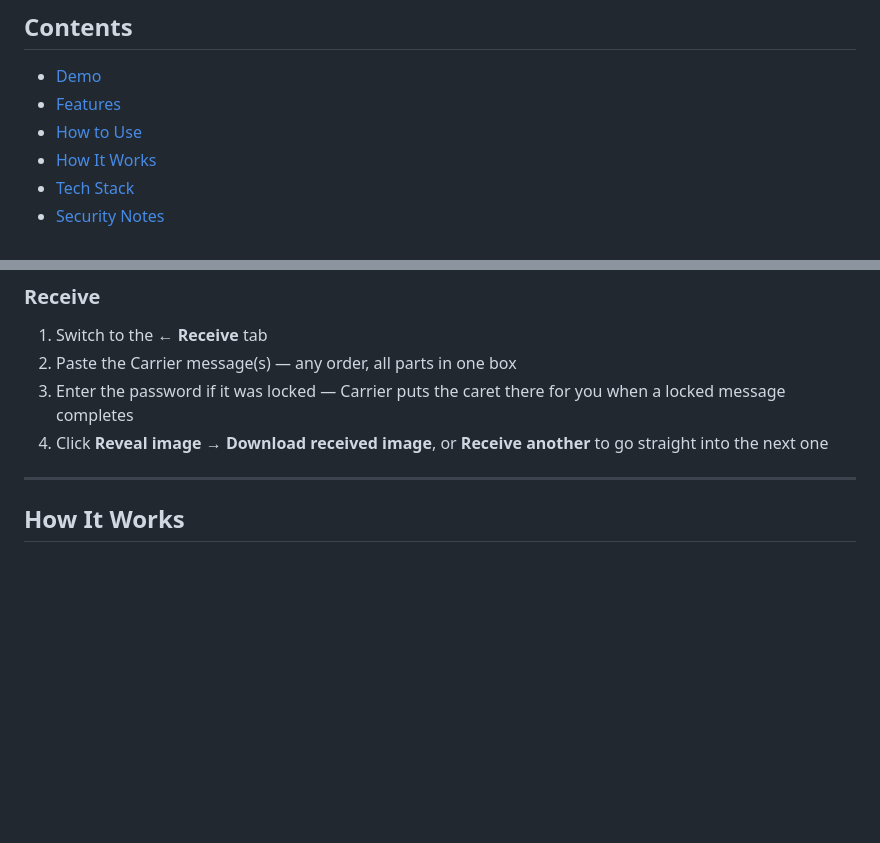
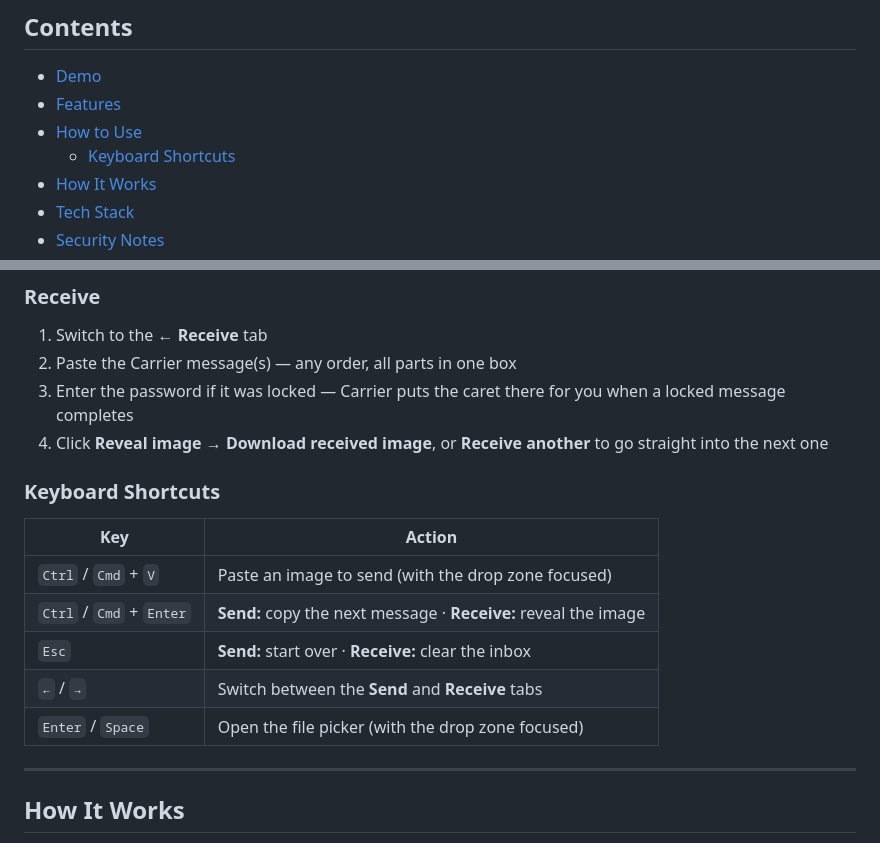
Before and after one commit to saibighnesh/Carrier, a Markdown page: README.md, 2 parts joined by grey strips. Drawn GitHub-style; blank space fills up the shorter version.

Commit message:
docs: add README Keyboard Shortcuts section + TOC entry (#542)
* docs: add a Keyboard Shortcuts table to README

Collect the keyboard shortcuts in one place under How to Use:
Ctrl/Cmd+V to paste, Ctrl/Cmd+Enter (copy next / reveal), Esc (start over
/ clear), arrow keys for the tabs, Enter/Space on the drop zone. All
verified against the keydown handlers in index.html.

Closes #539

* docs: list Keyboard Shortcuts in the Contents TOC

Add a nested Contents entry under How to Use for the new Keyboard
Shortcuts subsection; anchor matches the ### heading.

Closes #540

```diff
--- a/README.md
+++ b/README.md
@@ -19,6 +19,7 @@ Save the single `index.html` file and it works offline — on a plane, on a trai
 - [Demo](#demo)
 - [Features](#features)
 - [How to Use](#how-to-use)
+  - [Keyboard Shortcuts](#keyboard-shortcuts)
 - [How It Works](#how-it-works)
 - [Tech Stack](#tech-stack)
 - [Security Notes](#security-notes)
@@ -72,6 +73,16 @@ Save the single `index.html` file and it works offline — on a plane, on a trai
 2. Paste the Carrier message(s) — any order, all parts in one box
 3. Enter the password if it was locked — Carrier puts the caret there for you when a locked message completes
 4. Click **Reveal image** → **Download received image**, or **Receive another** to go straight into the next one
+
+### Keyboard Shortcuts
+
+| Key | Action |
+|-----|--------|
+| `Ctrl` / `Cmd` + `V` | Paste an image to send (with the drop zone focused) |
+| `Ctrl` / `Cmd` + `Enter` | **Send:** copy the next message · **Receive:** reveal the image |
+| `Esc` | **Send:** start over · **Receive:** clear the inbox |
+| `←` / `→` | Switch between the **Send** and **Receive** tabs |
+| `Enter` / `Space` | Open the file picker (with the drop zone focused) |
 
 ---
 
```
